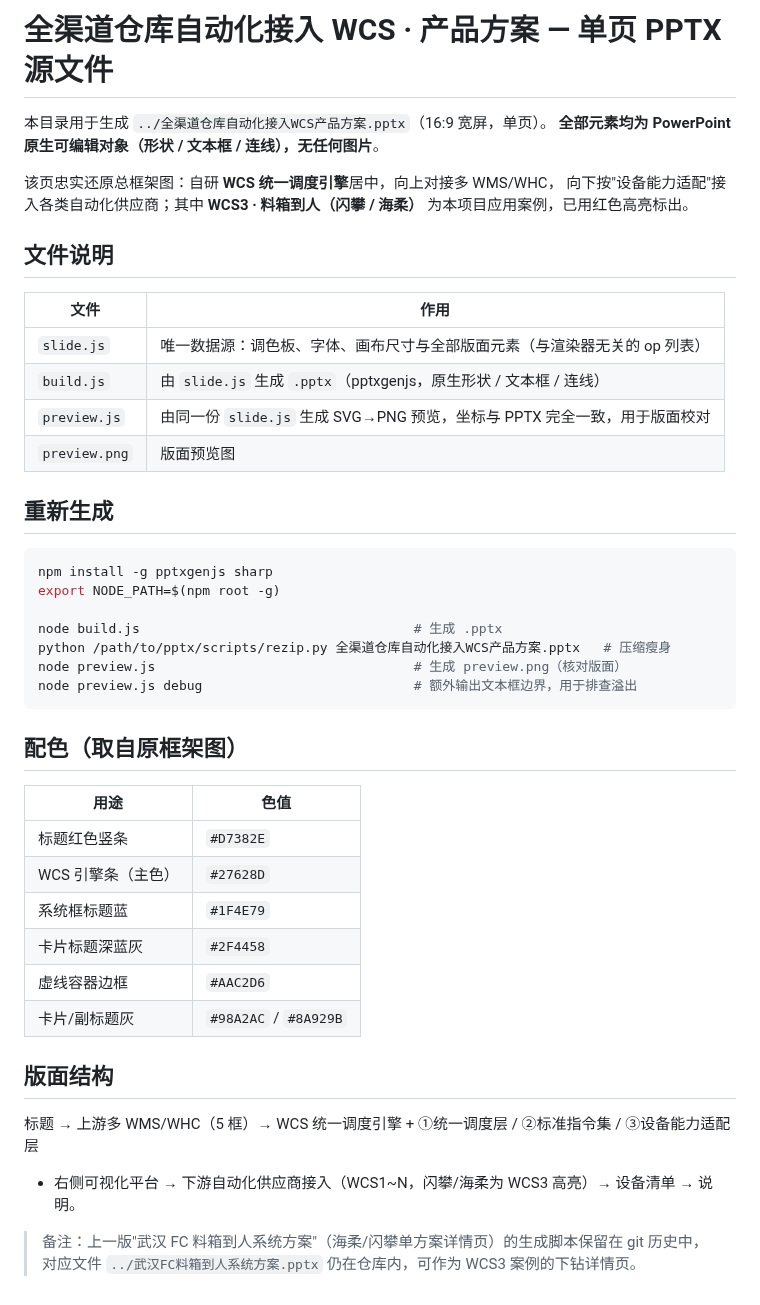
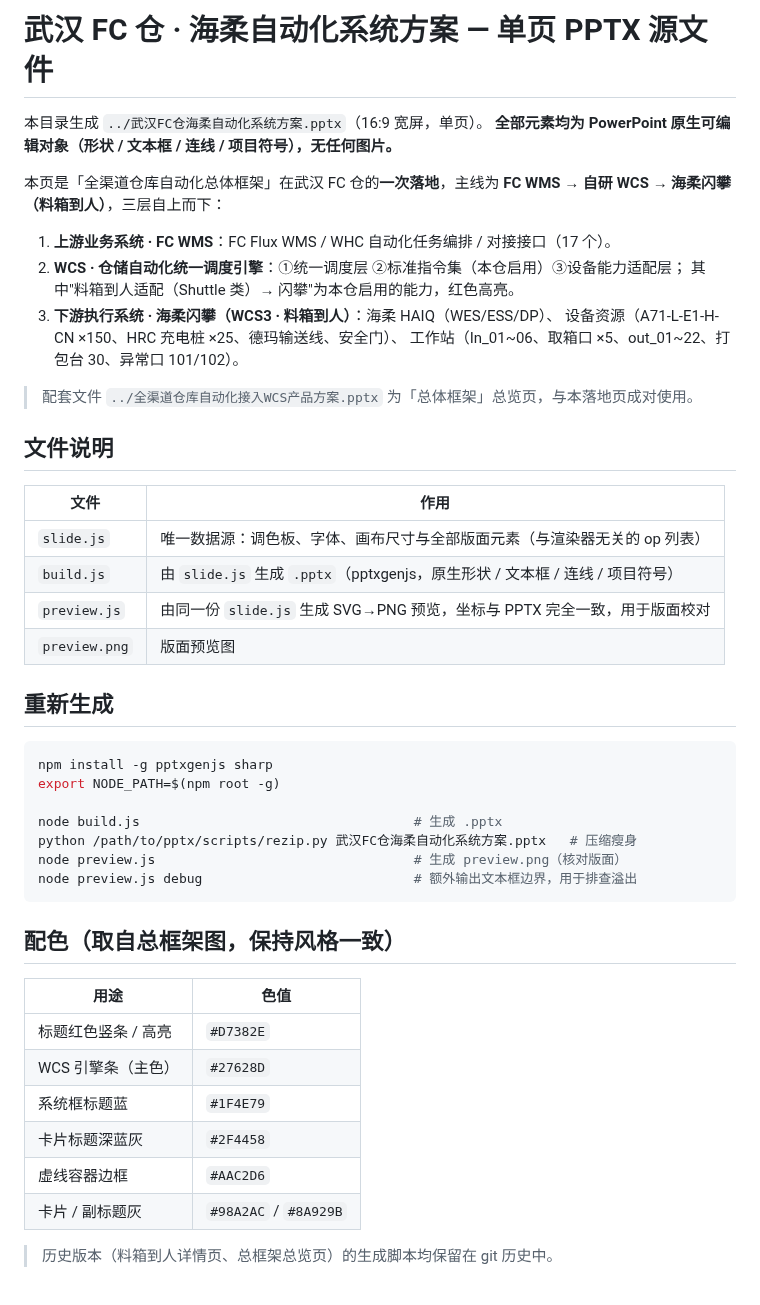
Before and after one commit to generous-jiang/jiangzw, a Markdown page: slide-source/README.md, the part around the change. Rendered like a GitHub page.

````diff
--- a/slide-source/README.md
+++ b/slide-source/README.md
@@ -1,18 +1,26 @@
-# 全渠道仓库自动化接入 WCS · 产品方案 — 单页 PPTX 源文件
+# 武汉 FC 仓 · 海柔自动化系统方案 — 单页 PPTX 源文件
 
-本目录用于生成 `../全渠道仓库自动化接入WCS产品方案.pptx`（16:9 宽屏，单页）。
-**全部元素均为 PowerPoint 原生可编辑对象（形状 / 文本框 / 连线），无任何图片**。
+本目录生成 `../武汉FC仓海柔自动化系统方案.pptx`（16:9 宽屏，单页）。
+**全部元素均为 PowerPoint 原生可编辑对象（形状 / 文本框 / 连线 / 项目符号），无任何图片。**
 
-该页忠实还原总框架图：自研 **WCS 统一调度引擎**居中，向上对接多 WMS/WHC，
-向下按"设备能力适配"接入各类自动化供应商；其中 **WCS3 · 料箱到人（闪攀 / 海柔）**
-为本项目应用案例，已用红色高亮标出。
+本页是「全渠道仓库自动化总体框架」在武汉 FC 仓的**一次落地**，主线为
+**FC WMS → 自研 WCS → 海柔闪攀（料箱到人）**，三层自上而下：
+
+1. **上游业务系统 · FC WMS**：FC Flux WMS / WHC 自动化任务编排 / 对接接口（17 个）。
+2. **WCS · 仓储自动化统一调度引擎**：①统一调度层 ②标准指令集（本仓启用）③设备能力适配层；
+   其中"料箱到人适配（Shuttle 类）→ 闪攀"为本仓启用的能力，红色高亮。
+3. **下游执行系统 · 海柔闪攀（WCS3 · 料箱到人）**：海柔 HAIQ（WES/ESS/DP）、
+   设备资源（A71-L-E1-H-CN ×150、HRC 充电桩 ×25、德玛输送线、安全门）、
+   工作站（In_01~06、取箱口 ×5、out_01~22、打包台 30、异常口 101/102）。
+
+> 配套文件 `../全渠道仓库自动化接入WCS产品方案.pptx` 为「总体框架」总览页，与本落地页成对使用。
 
 ## 文件说明
 
 | 文件 | 作用 |
 |------|------|
 | `slide.js`   | 唯一数据源：调色板、字体、画布尺寸与全部版面元素（与渲染器无关的 op 列表） |
-| `build.js`   | 由 `slide.js` 生成 `.pptx`（pptxgenjs，原生形状 / 文本框 / 连线） |
+| `build.js`   | 由 `slide.js` 生成 `.pptx`（pptxgenjs，原生形状 / 文本框 / 连线 / 项目符号） |
 | `preview.js` | 由同一份 `slide.js` 生成 SVG→PNG 预览，坐标与 PPTX 完全一致，用于版面校对 |
 | `preview.png`| 版面预览图 |
 
@@ -23,26 +31,20 @@ npm install -g pptxgenjs sharp
 export NODE_PATH=$(npm root -g)
 
 node build.js                                   # 生成 .pptx
-python /path/to/pptx/scripts/rezip.py 全渠道仓库自动化接入WCS产品方案.pptx   # 压缩瘦身
+python /path/to/pptx/scripts/rezip.py 武汉FC仓海柔自动化系统方案.pptx   # 压缩瘦身
 node preview.js                                 # 生成 preview.png（核对版面）
 node preview.js debug                           # 额外输出文本框边界，用于排查溢出
 ```
 
-## 配色（取自原框架图）
+## 配色（取自总框架图，保持风格一致）
 
 | 用途 | 色值 |
 |------|------|
-| 标题红色竖条 | `#D7382E` |
+| 标题红色竖条 / 高亮 | `#D7382E` |
 | WCS 引擎条（主色） | `#27628D` |
 | 系统框标题蓝 | `#1F4E79` |
 | 卡片标题深蓝灰 | `#2F4458` |
 | 虚线容器边框 | `#AAC2D6` |
-| 卡片/副标题灰 | `#98A2AC` / `#8A929B` |
+| 卡片 / 副标题灰 | `#98A2AC` / `#8A929B` |
 
-## 版面结构
-
-标题 → 上游多 WMS/WHC（5 框）→ WCS 统一调度引擎 + ①统一调度层 / ②标准指令集 / ③设备能力适配层
-+ 右侧可视化平台 → 下游自动化供应商接入（WCS1~N，闪攀/海柔为 WCS3 高亮）→ 设备清单 → 说明。
-
-> 备注：上一版"武汉 FC 料箱到人系统方案"（海柔/闪攀单方案详情页）的生成脚本保留在 git 历史中，
-> 对应文件 `../武汉FC料箱到人系统方案.pptx` 仍在仓库内，可作为 WCS3 案例的下钻详情页。
+> 历史版本（料箱到人详情页、总框架总览页）的生成脚本均保留在 git 历史中。
````
Also changed, not shown: slide-source/preview.png, 5 other files.
